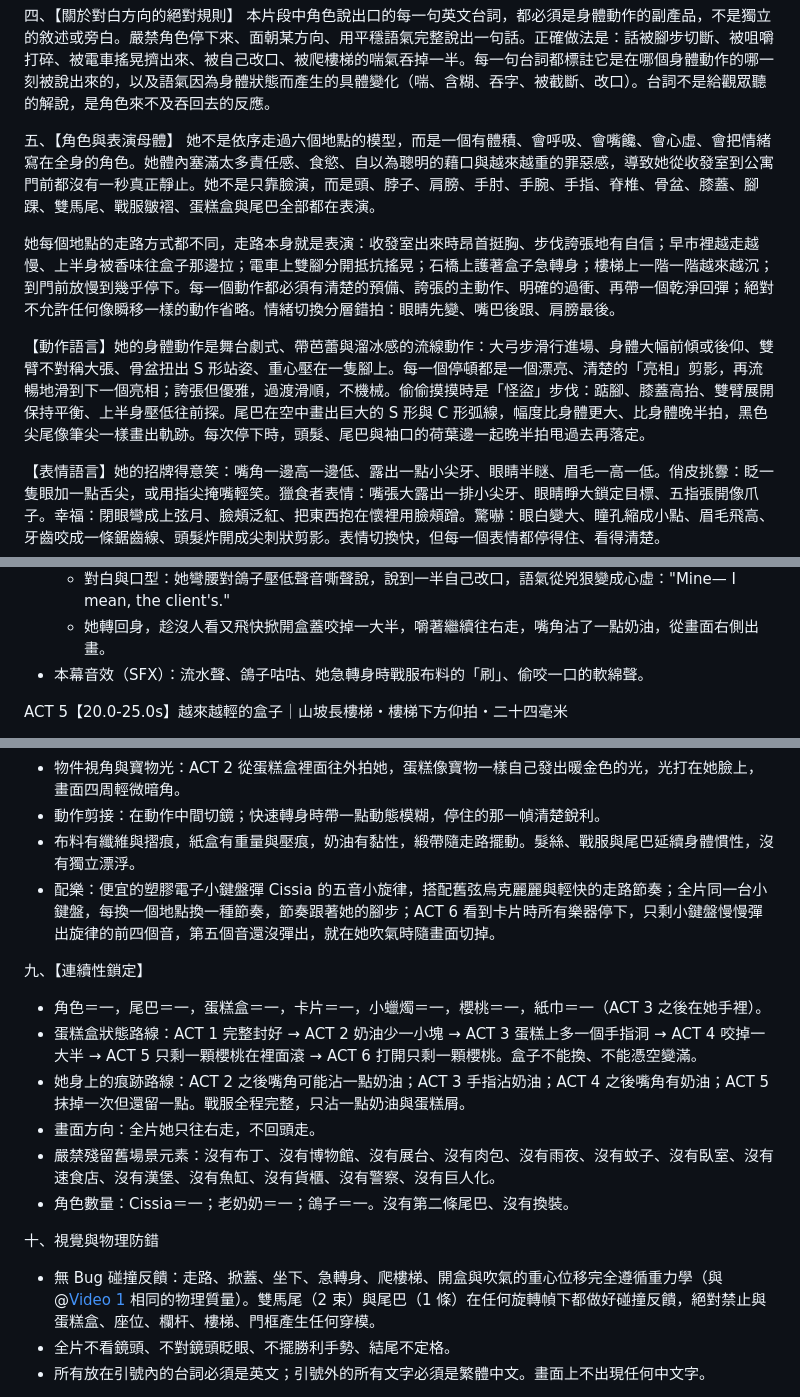
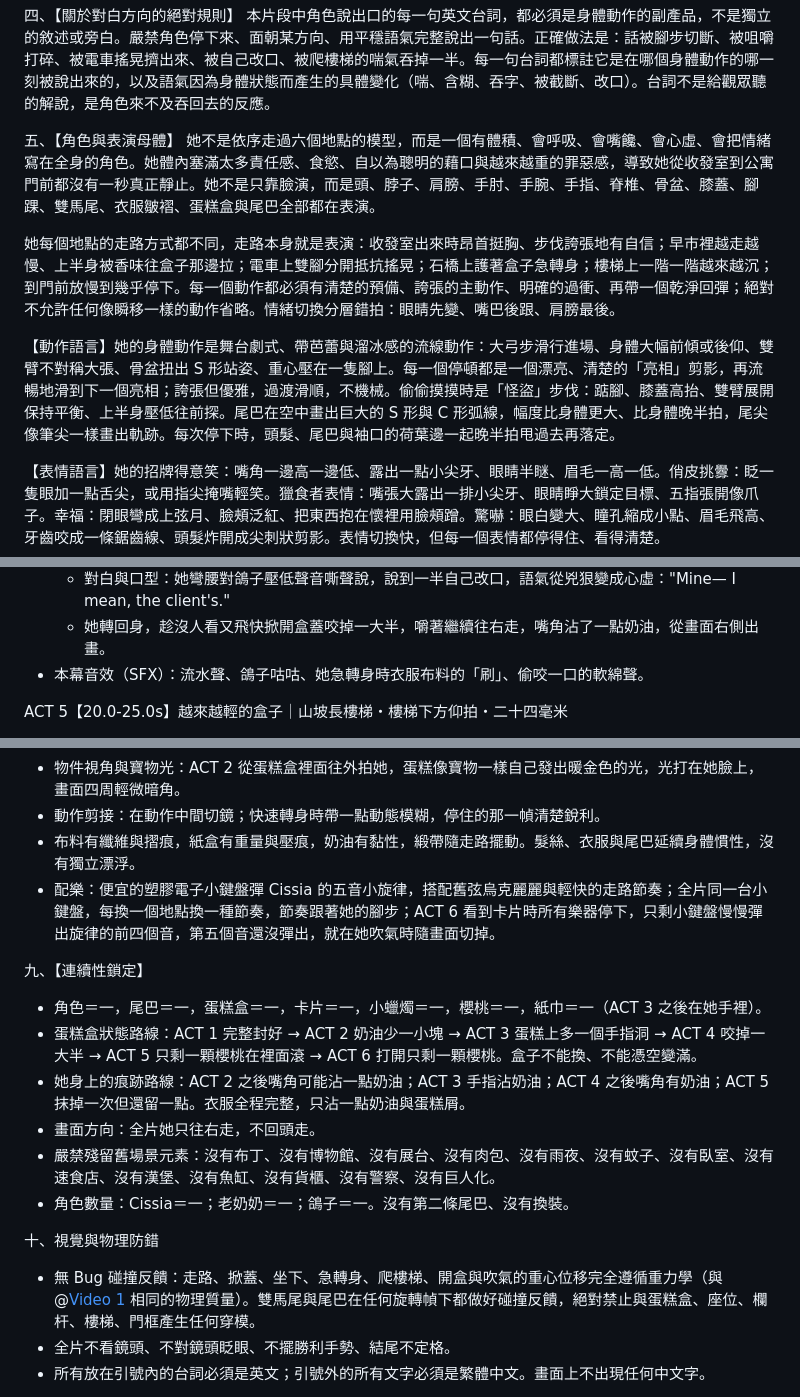
Before and after one commit to soumaldoido123-commits/matheus, a Markdown page: prompts/cissia-entrega-30s.md, 3 parts joined by grey strips. Rendered like a GitHub page.

Commit message:
Remove últimos detalhes de aparência do prompt da entrega
Co-Authored-By: Claude Opus 5.5 <noreply@anthropic.com>
Claude-Session: https://claude.ai/code/session_01YRxTu21Ex4FL7m41iJUTXc

```diff
--- a/prompts/cissia-entrega-30s.md
+++ b/prompts/cissia-entrega-30s.md
@@ -33,11 +33,11 @@ Cissia 的跨城送貨記：禁止打開的蛋糕盒（30秒極致動態分鏡 P
 本片段中角色說出口的每一句英文台詞，都必須是身體動作的副產品，不是獨立的敘述或旁白。嚴禁角色停下來、面朝某方向、用平穩語氣完整說出一句話。正確做法是：話被腳步切斷、被咀嚼打碎、被電車搖晃擠出來、被自己改口、被爬樓梯的喘氣吞掉一半。每一句台詞都標註它是在哪個身體動作的哪一刻被說出來的，以及語氣因為身體狀態而產生的具體變化（喘、含糊、吞字、被截斷、改口）。台詞不是給觀眾聽的解說，是角色來不及吞回去的反應。
 
 五、【角色與表演母體】
-她不是依序走過六個地點的模型，而是一個有體積、會呼吸、會嘴饞、會心虛、會把情緒寫在全身的角色。她體內塞滿太多責任感、食慾、自以為聰明的藉口與越來越重的罪惡感，導致她從收發室到公寓門前都沒有一秒真正靜止。她不是只靠臉演，而是頭、脖子、肩膀、手肘、手腕、手指、脊椎、骨盆、膝蓋、腳踝、雙馬尾、戰服皺褶、蛋糕盒與尾巴全部都在表演。
+她不是依序走過六個地點的模型，而是一個有體積、會呼吸、會嘴饞、會心虛、會把情緒寫在全身的角色。她體內塞滿太多責任感、食慾、自以為聰明的藉口與越來越重的罪惡感，導致她從收發室到公寓門前都沒有一秒真正靜止。她不是只靠臉演，而是頭、脖子、肩膀、手肘、手腕、手指、脊椎、骨盆、膝蓋、腳踝、雙馬尾、衣服皺褶、蛋糕盒與尾巴全部都在表演。
 
 她每個地點的走路方式都不同，走路本身就是表演：收發室出來時昂首挺胸、步伐誇張地有自信；早市裡越走越慢、上半身被香味往盒子那邊拉；電車上雙腳分開抵抗搖晃；石橋上護著盒子急轉身；樓梯上一階一階越來越沉；到門前放慢到幾乎停下。每一個動作都必須有清楚的預備、誇張的主動作、明確的過衝、再帶一個乾淨回彈；絕對不允許任何像瞬移一樣的動作省略。情緒切換分層錯拍：眼睛先變、嘴巴後跟、肩膀最後。
 
-【動作語言】她的身體動作是舞台劇式、帶芭蕾與溜冰感的流線動作：大弓步滑行進場、身體大幅前傾或後仰、雙臂不對稱大張、骨盆扭出 S 形站姿、重心壓在一隻腳上。每一個停頓都是一個漂亮、清楚的「亮相」剪影，再流暢地滑到下一個亮相；誇張但優雅，過渡滑順，不機械。偷偷摸摸時是「怪盜」步伐：踮腳、膝蓋高抬、雙臂展開保持平衡、上半身壓低往前探。尾巴在空中畫出巨大的 S 形與 C 形弧線，幅度比身體更大、比身體晚半拍，黑色尖尾像筆尖一樣畫出軌跡。每次停下時，頭髮、尾巴與袖口的荷葉邊一起晚半拍甩過去再落定。
+【動作語言】她的身體動作是舞台劇式、帶芭蕾與溜冰感的流線動作：大弓步滑行進場、身體大幅前傾或後仰、雙臂不對稱大張、骨盆扭出 S 形站姿、重心壓在一隻腳上。每一個停頓都是一個漂亮、清楚的「亮相」剪影，再流暢地滑到下一個亮相；誇張但優雅，過渡滑順，不機械。偷偷摸摸時是「怪盜」步伐：踮腳、膝蓋高抬、雙臂展開保持平衡、上半身壓低往前探。尾巴在空中畫出巨大的 S 形與 C 形弧線，幅度比身體更大、比身體晚半拍，尾尖像筆尖一樣畫出軌跡。每次停下時，頭髮、尾巴與袖口的荷葉邊一起晚半拍甩過去再落定。
 
 【表情語言】她的招牌得意笑：嘴角一邊高一邊低、露出一點小尖牙、眼睛半瞇、眉毛一高一低。俏皮挑釁：眨一隻眼加一點舌尖，或用指尖掩嘴輕笑。獵食者表情：嘴張大露出一排小尖牙、眼睛睜大鎖定目標、五指張開像爪子。幸福：閉眼彎成上弦月、臉頰泛紅、把東西抱在懷裡用臉頰蹭。驚嚇：眼白變大、瞳孔縮成小點、眉毛飛高、牙齒咬成一條鋸齒線、頭髮炸開成尖刺狀剪影。表情切換快，但每一個表情都停得住、看得清楚。
 
@@ -91,7 +91,7 @@ ACT 4【15.0-20.0s】石橋護盒｜河上的小石橋・高角度俯拍、河
   - 她從左側走上橋，鴿子從欄杆跳下，往盒子走了兩步。她的眼睛先瞪向鴿子，肩膀先轉、腰後轉，整個人像芭蕾舞者一樣原地轉半圈，把盒子藏到背後（身體仍朝右），尾巴同時甩出一道完整的大圓弧擋在鴿子前面；轉身停住的一瞬間，從她身上向外閃出幾道白色尖三角閃光，一閃即逝。
   - 對白與口型：她彎腰對鴿子壓低聲音嘶聲說，說到一半自己改口，語氣從兇狠變成心虛："Mine— I mean, the client's."
   - 她轉回身，趁沒人看又飛快掀開盒蓋咬掉一大半，嚼著繼續往右走，嘴角沾了一點奶油，從畫面右側出畫。
-- 本幕音效（SFX）：流水聲、鴿子咕咕、她急轉身時戰服布料的「刷」、偷咬一口的軟綿聲。
+- 本幕音效（SFX）：流水聲、鴿子咕咕、她急轉身時衣服布料的「刷」、偷咬一口的軟綿聲。
 
 ACT 5【20.0-25.0s】越來越輕的盒子｜山坡長樓梯・樓梯下方仰拍・二十四毫米
 - 構圖三層：
@@ -129,19 +129,19 @@ ACT 6【25.0-30.0s】收件人是她自己｜公寓門前・側面近景推近
 - 2D 手繪漫符與動態線（疊在 3D 畫面上）：情緒漫符是頭側 2–3 道短而尖的線條，兩端尖細、中間粗，像用筆一撇畫出來，只出現一瞬（得意＝亮青綠、驚嚇＝亮黃）；臉頰上三道小黃線表示心虛或震驚；轉身或爆發的瞬間，從她身上向外放射白色尖三角閃光。每一道線都從她的頭、手或尾尖出發、順著動作方向；同一時間最多兩種顏色；線條乾淨、有粗細變化、手繪筆觸，不要數位雜訊、不要滿屏亂飛；全片只在 ACT 2、ACT 3、ACT 4、ACT 6 各用一次，留給最重要的情緒點。
 - 物件視角與寶物光：ACT 2 從蛋糕盒裡面往外拍她，蛋糕像寶物一樣自己發出暖金色的光，光打在她臉上，畫面四周輕微暗角。
 - 動作剪接：在動作中間切鏡；快速轉身時帶一點動態模糊，停住的那一幀清楚銳利。
-- 布料有纖維與摺痕，紙盒有重量與壓痕，奶油有黏性，緞帶隨走路擺動。髮絲、戰服與尾巴延續身體慣性，沒有獨立漂浮。
+- 布料有纖維與摺痕，紙盒有重量與壓痕，奶油有黏性，緞帶隨走路擺動。髮絲、衣服與尾巴延續身體慣性，沒有獨立漂浮。
 - 配樂：便宜的塑膠電子小鍵盤彈 Cissia 的五音小旋律，搭配舊弦烏克麗麗與輕快的走路節奏；全片同一台小鍵盤，每換一個地點換一種節奏，節奏跟著她的腳步；ACT 6 看到卡片時所有樂器停下，只剩小鍵盤慢慢彈出旋律的前四個音，第五個音還沒彈出，就在她吹氣時隨畫面切掉。
 
 九、【連續性鎖定】
 - 角色＝一，尾巴＝一，蛋糕盒＝一，卡片＝一，小蠟燭＝一，櫻桃＝一，紙巾＝一（ACT 3 之後在她手裡）。
 - 蛋糕盒狀態路線：ACT 1 完整封好 → ACT 2 奶油少一小塊 → ACT 3 蛋糕上多一個手指洞 → ACT 4 咬掉一大半 → ACT 5 只剩一顆櫻桃在裡面滾 → ACT 6 打開只剩一顆櫻桃。盒子不能換、不能憑空變滿。
-- 她身上的痕跡路線：ACT 2 之後嘴角可能沾一點奶油；ACT 3 手指沾奶油；ACT 4 之後嘴角有奶油；ACT 5 抹掉一次但還留一點。戰服全程完整，只沾一點奶油與蛋糕屑。
+- 她身上的痕跡路線：ACT 2 之後嘴角可能沾一點奶油；ACT 3 手指沾奶油；ACT 4 之後嘴角有奶油；ACT 5 抹掉一次但還留一點。衣服全程完整，只沾一點奶油與蛋糕屑。
 - 畫面方向：全片她只往右走，不回頭走。
 - 嚴禁殘留舊場景元素：沒有布丁、沒有博物館、沒有展台、沒有肉包、沒有雨夜、沒有蚊子、沒有臥室、沒有速食店、沒有漢堡、沒有魚缸、沒有貨櫃、沒有警察、沒有巨人化。
 - 角色數量：Cissia＝一；老奶奶＝一；鴿子＝一。沒有第二條尾巴、沒有換裝。
 
 十、視覺與物理防錯
-- 無 Bug 碰撞反饋：走路、掀蓋、坐下、急轉身、爬樓梯、開盒與吹氣的重心位移完全遵循重力學（與 @[Video 1](video_1) 相同的物理質量）。雙馬尾（2 束）與尾巴（1 條）在任何旋轉幀下都做好碰撞反饋，絕對禁止與蛋糕盒、座位、欄杆、樓梯、門框產生任何穿模。
+- 無 Bug 碰撞反饋：走路、掀蓋、坐下、急轉身、爬樓梯、開盒與吹氣的重心位移完全遵循重力學（與 @[Video 1](video_1) 相同的物理質量）。雙馬尾與尾巴在任何旋轉幀下都做好碰撞反饋，絕對禁止與蛋糕盒、座位、欄杆、樓梯、門框產生任何穿模。
 - 全片不看鏡頭、不對鏡頭眨眼、不擺勝利手勢、結尾不定格。
 - 所有放在引號內的台詞必須是英文；引號外的所有文字必須是繁體中文。畫面上不出現任何中文字。
 
```
